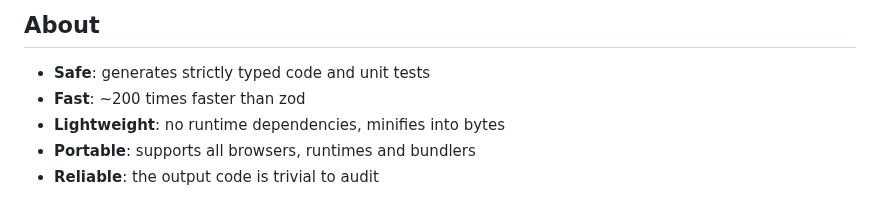
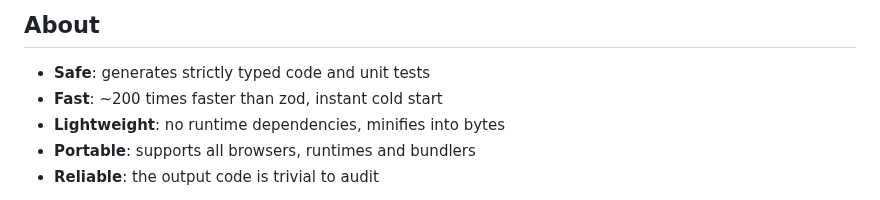
Before and after one commit to peter-leonov/type-predicate-generator, a Markdown page: README.md, the part around the change. Rendered like a GitHub page.

```diff
--- a/README.md
+++ b/README.md
@@ -7,7 +7,7 @@ Give it a try in the [Playground](https://peter-leonov.github.io/type-predicate-
 ## About
 
 - **Safe**: generates strictly typed code and unit tests
-- **Fast**: ~200 times faster than zod
+- **Fast**: ~200 times faster than zod, instant cold start
 - **Lightweight**: no runtime dependencies, minifies into bytes
 - **Portable**: supports all browsers, runtimes and bundlers
 - **Reliable**: the output code is trivial to audit
```
